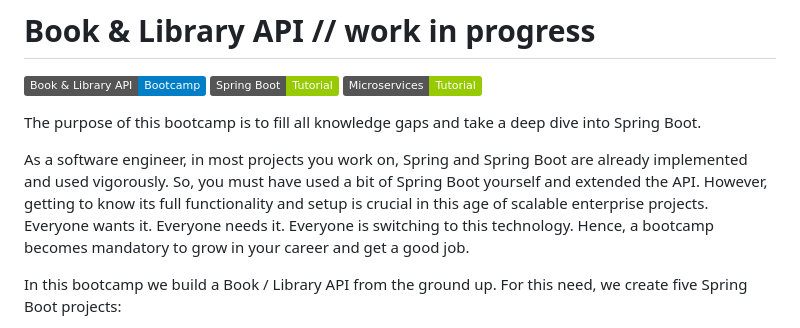
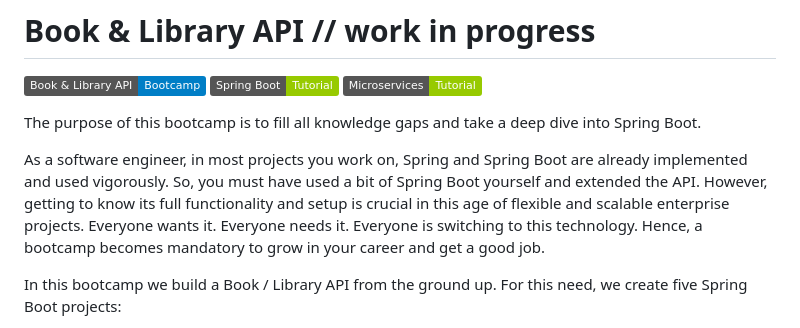
Before and after one commit to ajitagupta/book-library-crud-api, a Markdown page: README.md, the part around the change. Drawn GitHub-style; badges without logos.

```diff
--- a/README.md
+++ b/README.md
@@ -4,7 +4,7 @@
 
 The purpose of this bootcamp is to fill all knowledge gaps and take a deep dive into Spring Boot.
 
-As a software engineer, in most projects you work on, Spring and Spring Boot are already implemented and used vigorously. So, you must have used a bit of Spring Boot yourself and extended the API. However, getting to know its full functionality and setup is crucial in this age of scalable enterprise projects. Everyone wants it. Everyone needs it. Everyone is switching to this technology. Hence, a bootcamp becomes mandatory to grow in your career and get a good job.
+As a software engineer, in most projects you work on, Spring and Spring Boot are already implemented and used vigorously. So, you must have used a bit of Spring Boot yourself and extended the API. However, getting to know its full functionality and setup is crucial in this age of flexible and scalable enterprise projects. Everyone wants it. Everyone needs it. Everyone is switching to this technology. Hence, a bootcamp becomes mandatory to grow in your career and get a good job.
 
 In this bootcamp we build a Book / Library API from the ground up. For this need, we create five Spring Boot projects:
 1. Config Client
```
